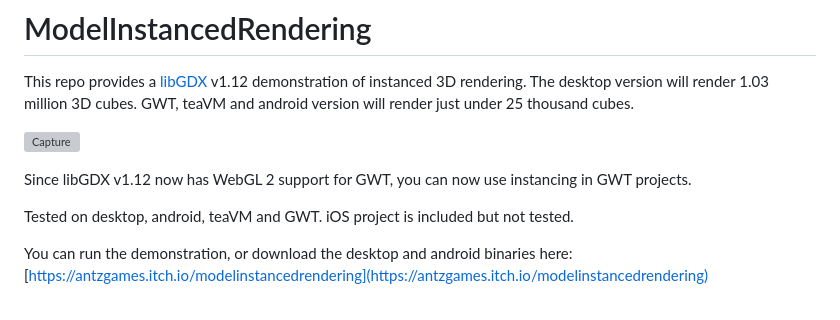
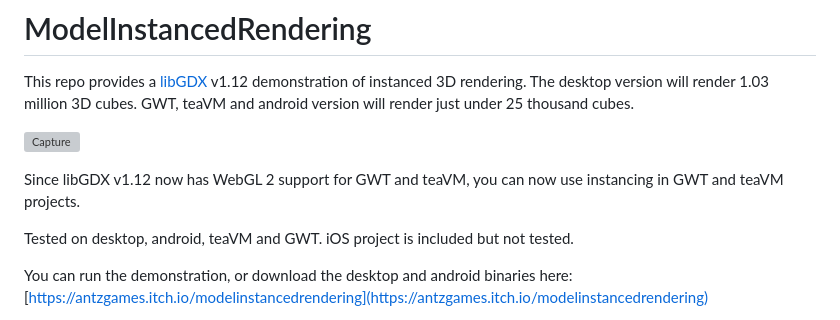
Before and after one commit to antzGames/ModelInstancedRendering, a Markdown page: README.md, the part around the change. Rendered like a GitHub page; grey boxes are pictures that could not be loaded.

```diff
--- a/README.md
+++ b/README.md
@@ -6,7 +6,7 @@ This repo provides a [libGDX](https://libgdx.com/) v1.12 demonstration of instan
 ![Capture](https://github.com/antzGames/ModelInstancedRendering/assets/10563814/4114394c-ed84-4e3f-977f-047b536462c0)
 
 Since libGDX v1.12 now has WebGL 2 support
-for GWT, you can now use instancing in GWT projects.
+for GWT and teaVM, you can now use instancing in GWT and teaVM projects.
 
 Tested on desktop, android, teaVM and GWT.  iOS project is included but not tested.
 
```
